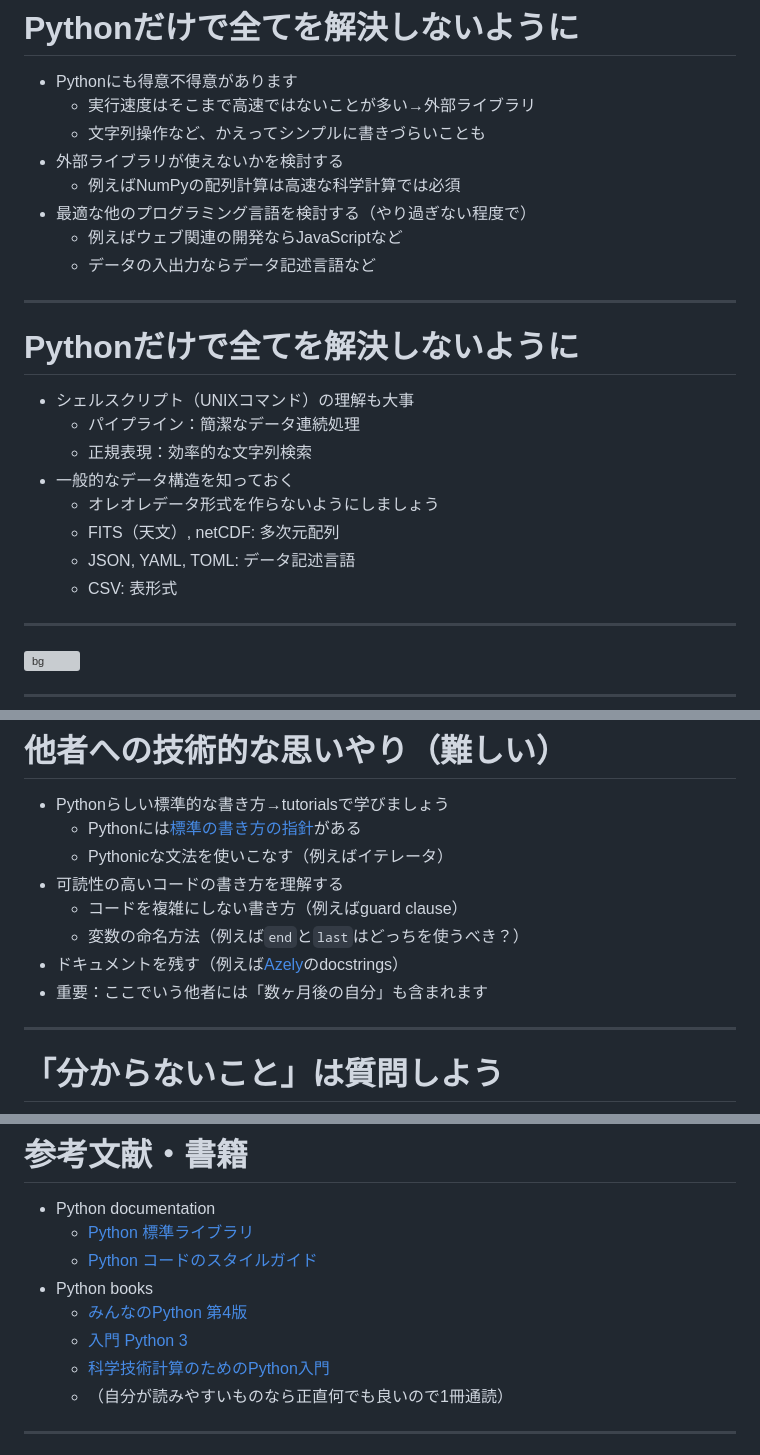
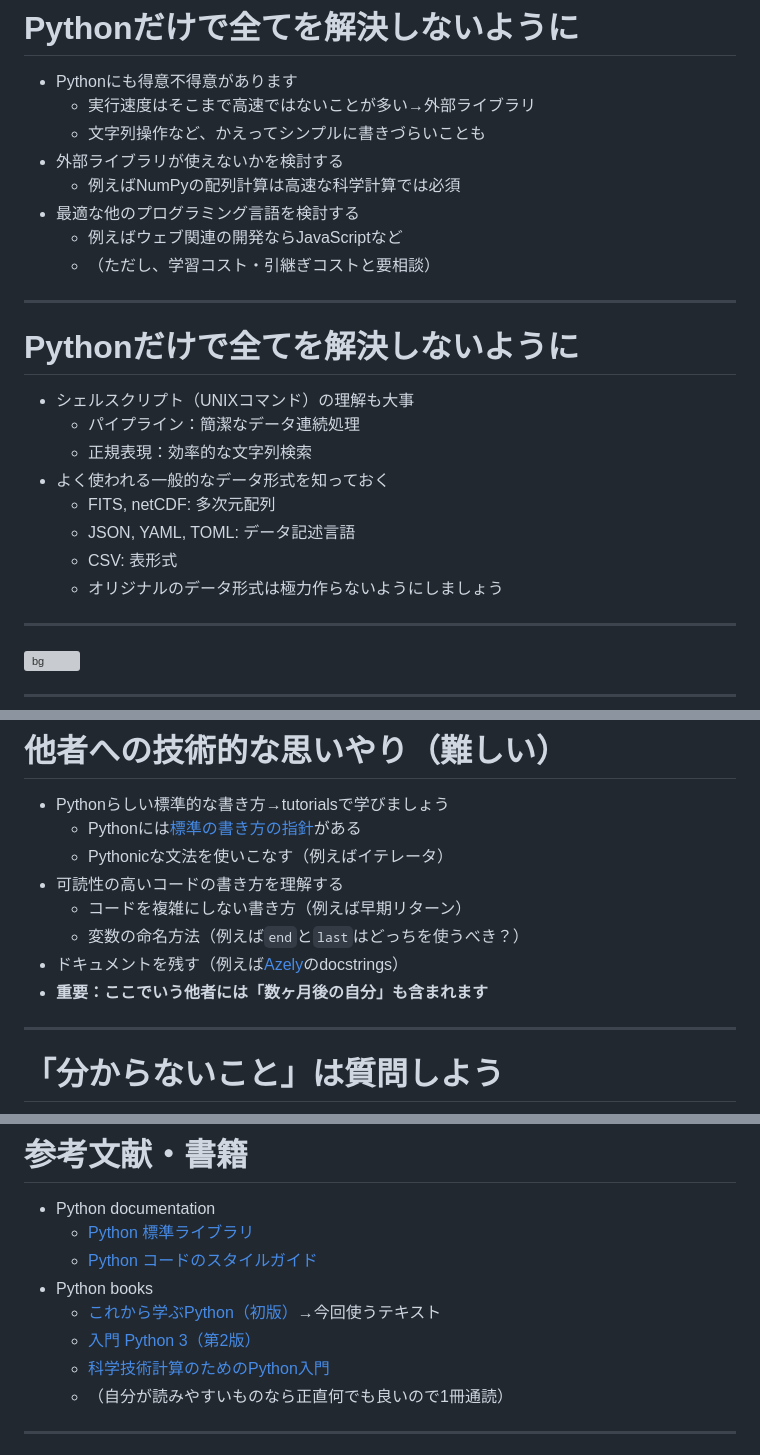
Before and after one commit to a-lab-nagoya/python-tutorials, a Markdown page: docs/index.md, 3 parts joined by grey strips. GitHub-like rendering; grey boxes are pictures that could not be loaded.

```diff
--- a/docs/index.md
+++ b/docs/index.md
@@ -149,9 +140,9 @@ root.mainloop()
     - 文字列操作など、かえってシンプルに書きづらいことも
 - 外部ライブラリが使えないかを検討する
     - 例えばNumPyの配列計算は高速な科学計算では必須
-- 最適な他のプログラミング言語を検討する（やり過ぎない程度で）
+- 最適な他のプログラミング言語を検討する
     - 例えばウェブ関連の開発ならJavaScriptなど
-    - データの入出力ならデータ記述言語など
+    - （ただし、学習コスト・引継ぎコストと要相談）
 
 ---
 
@@ -160,11 +151,11 @@ root.mainloop()
 - シェルスクリプト（UNIXコマンド）の理解も大事
     - パイプライン：簡潔なデータ連続処理
     - 正規表現：効率的な文字列検索
-- 一般的なデータ構造を知っておく
-    - オレオレデータ形式を作らないようにしましょう
-    - FITS（天文）, netCDF: 多次元配列
+- よく使われる一般的なデータ形式を知っておく
+    - FITS, netCDF: 多次元配列
     - JSON, YAML, TOML: データ記述言語
     - CSV: 表形式
+    - オリジナルのデータ形式は極力作らないようにしましょう
 
 ---
 
@@ -192,10 +183,10 @@ root.mainloop()
     - Pythonには[標準の書き方の指針](https://pep8-ja.readthedocs.io/ja/latest/)がある
     - Pythonicな文法を使いこなす（例えばイテレータ）
 - 可読性の高いコードの書き方を理解する
-    - コードを複雑にしない書き方（例えばguard clause）
+    - コードを複雑にしない書き方（例えば早期リターン）
     - 変数の命名方法（例えば`end`と`last`はどっちを使うべき？）
 - ドキュメントを残す（例えば[Azely](https://github.com/astropenguin/azely)のdocstrings）
-- 重要：ここでいう他者には「数ヶ月後の自分」も含まれます
+- **重要：ここでいう他者には「数ヶ月後の自分」も含まれます**
 
 ---
 
@@ -218,8 +209,8 @@ root.mainloop()
     - [Python 標準ライブラリ](https://docs.python.org/ja/3/library/index.html)
     - [Python コードのスタイルガイド](https://pep8-ja.readthedocs.io/ja/latest/)
 - Python books
-    - [みんなのPython 第4版]( https://www.amazon.co.jp/dp/479738946X/ref=cm_sw_em_r_mt_dp_U_PYpUDbJYW9JRW)
-    - [入門 Python 3](https://www.amazon.co.jp/dp/4873117380/ref=cm_sw_em_r_mt_dp_U_SYpUDbSDGBN6D)
+    - [これから学ぶPython（初版）](https://amzn.asia/d/8jxRQsO)→今回使うテキスト
+    - [入門 Python 3（第2版）](https://amzn.asia/d/apjIPL9)
     - [科学技術計算のためのPython入門](https://www.amazon.co.jp/dp/4774183881/ref=cm_sw_r_tw_dp_U_x_k0TUEbVANHNQMj)
     - （自分が読みやすいものなら正直何でも良いので1冊通読）
 
```
Also changed, not shown: other parts of docs/index.md (+11 -20 lines).
